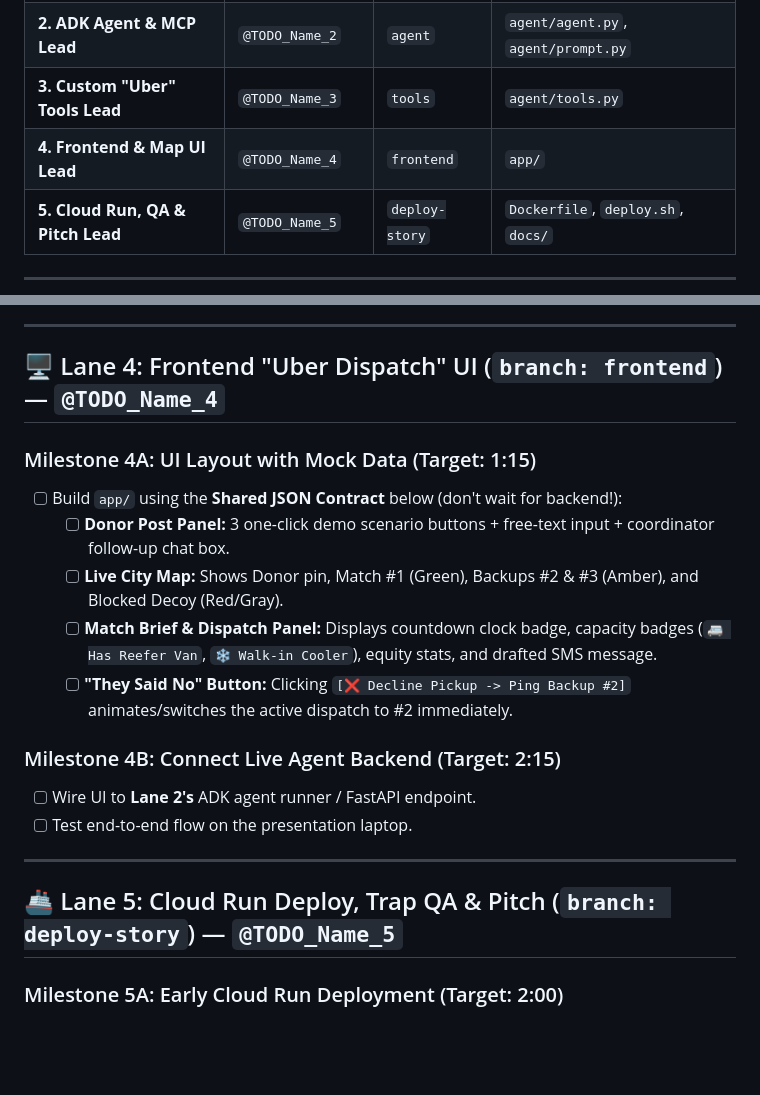
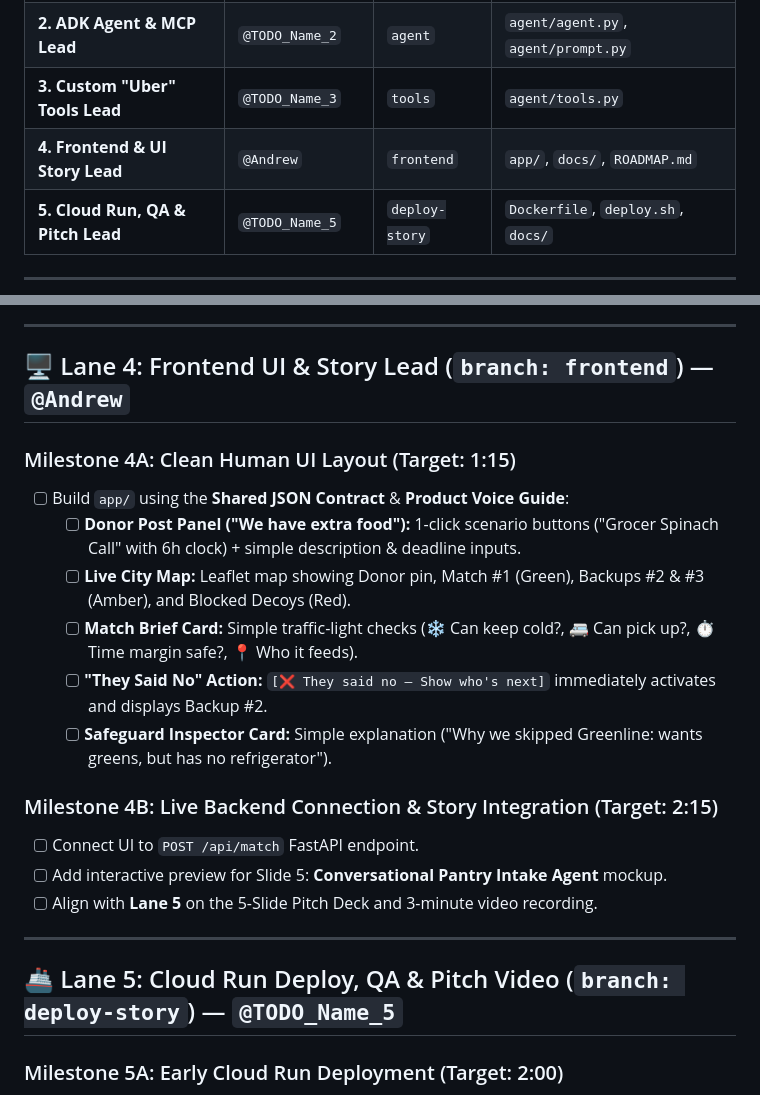
Before and after one commit to MarlonAEC/A4I2026-challenge-2-food-equity, a Markdown page: ROADMAP.md, 2 parts joined by grey strips. GitHub-like rendering; blank space fills up the shorter version.

Commit message:
docs(roadmap): add human language guide and update UI/Story role

```diff
--- a/ROADMAP.md
+++ b/ROADMAP.md
@@ -14,7 +14,7 @@
 | **1. Data & Vector Search Lead** | `@TODO_Name_1` | `data` | `notebooks/`, `scripts/load.sh`, `sql/` |
 | **2. ADK Agent & MCP Lead** | `@TODO_Name_2` | `agent` | `agent/agent.py`, `agent/prompt.py` |
 | **3. Custom "Uber" Tools Lead** | `@TODO_Name_3` | `tools` | `agent/tools.py` |
-| **4. Frontend & Map UI Lead** | `@TODO_Name_4` | `frontend` | `app/` |
+| **4. Frontend & UI Story Lead** | `@Andrew` | `frontend` | `app/`, `docs/`, `ROADMAP.md` |
 | **5. Cloud Run, QA & Pitch Lead** | `@TODO_Name_5` | `deploy-story` | `Dockerfile`, `deploy.sh`, `docs/` |
 
 ---
@@ -107,22 +125,24 @@
 
 ---
 
-## 🖥️ Lane 4: Frontend "Uber Dispatch" UI (`branch: frontend`) — `@TODO_Name_4`
+## 🖥️ Lane 4: Frontend UI & Story Lead (`branch: frontend`) — `@Andrew`
 
-### Milestone 4A: UI Layout with Mock Data (Target: 1:15)
-- [ ] Build `app/` using the **Shared JSON Contract** below (don't wait for backend!):
-  - [ ] **Donor Post Panel:** 3 one-click demo scenario buttons + free-text input + coordinator follow-up chat box.
-  - [ ] **Live City Map:** Shows Donor pin, Match #1 (Green), Backups #2 & #3 (Amber), and Blocked Decoy (Red/Gray).
-  - [ ] **Match Brief & Dispatch Panel:** Displays countdown clock badge, capacity badges (`🚐 Has Reefer Van`, `❄️ Walk-in Cooler`), equity stats, and drafted SMS message.
-  - [ ] **"They Said No" Button:** Clicking `[❌ Decline Pickup -> Ping Backup #2]` animates/switches the active dispatch to #2 immediately.
+### Milestone 4A: Clean Human UI Layout (Target: 1:15)
+- [ ] Build `app/` using the **Shared JSON Contract** & **Product Voice Guide**:
+  - [ ] **Donor Post Panel ("We have extra food"):** 1-click scenario buttons ("Grocer Spinach Call" with 6h clock) + simple description & deadline inputs.
+  - [ ] **Live City Map:** Leaflet map showing Donor pin, Match #1 (Green), Backups #2 & #3 (Amber), and Blocked Decoys (Red).
+  - [ ] **Match Brief Card:** Simple traffic-light checks (❄️ Can keep cold?, 🚐 Can pick up?, ⏱️ Time margin safe?, 📍 Who it feeds).
+  - [ ] **"They Said No" Action:** `[❌ They said no — Show who's next]` immediately activates and displays Backup #2.
+  - [ ] **Safeguard Inspector Card:** Simple explanation ("Why we skipped Greenline: wants greens, but has no refrigerator").
 
-### Milestone 4B: Connect Live Agent Backend (Target: 2:15)
-- [ ] Wire UI to **Lane 2's** ADK agent runner / FastAPI endpoint.
-- [ ] Test end-to-end flow on the presentation laptop.
+### Milestone 4B: Live Backend Connection & Story Integration (Target: 2:15)
+- [ ] Connect UI to `POST /api/match` FastAPI endpoint.
+- [ ] Add interactive preview for Slide 5: **Conversational Pantry Intake Agent** mockup.
+- [ ] Align with **Lane 5** on the 5-Slide Pitch Deck and 3-minute video recording.
 
 ---
 
-## 🚢 Lane 5: Cloud Run Deploy, Trap QA & Pitch (`branch: deploy-story`) — `@TODO_Name_5`
+## 🚢 Lane 5: Cloud Run Deploy, QA & Pitch Video (`branch: deploy-story`) — `@TODO_Name_5`
 
 ### Milestone 5A: Early Cloud Run Deployment (Target: 2:00)
 - [ ] Create `Dockerfile` and `deploy.sh` (`gcloud run deploy --min-instances=1`).
```
Also changed, not shown: other parts of ROADMAP.md (+18 -0 lines).
